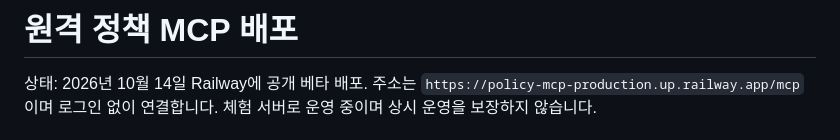
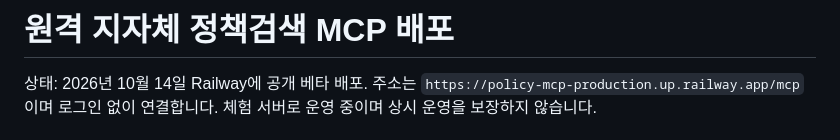
Before and after one commit to cbjworld/local-policy-mcp, a Markdown page: REMOTE.md, the part around the change. Drawn GitHub-style.

Commit message:
Rename project to local-policy-mcp

```diff
--- a/REMOTE.md
+++ b/REMOTE.md
@@ -1,4 +1,4 @@
-# 원격 정책 MCP 배포
+# 원격 지자체 정책검색 MCP 배포
 
 상태: 2026년 10월 14일 Railway에 공개 베타 배포. 주소는 `https://policy-mcp-production.up.railway.app/mcp`이며 로그인 없이 연결합니다. 체험 서버로 운영 중이며 상시 운영을 보장하지 않습니다.
 
```
